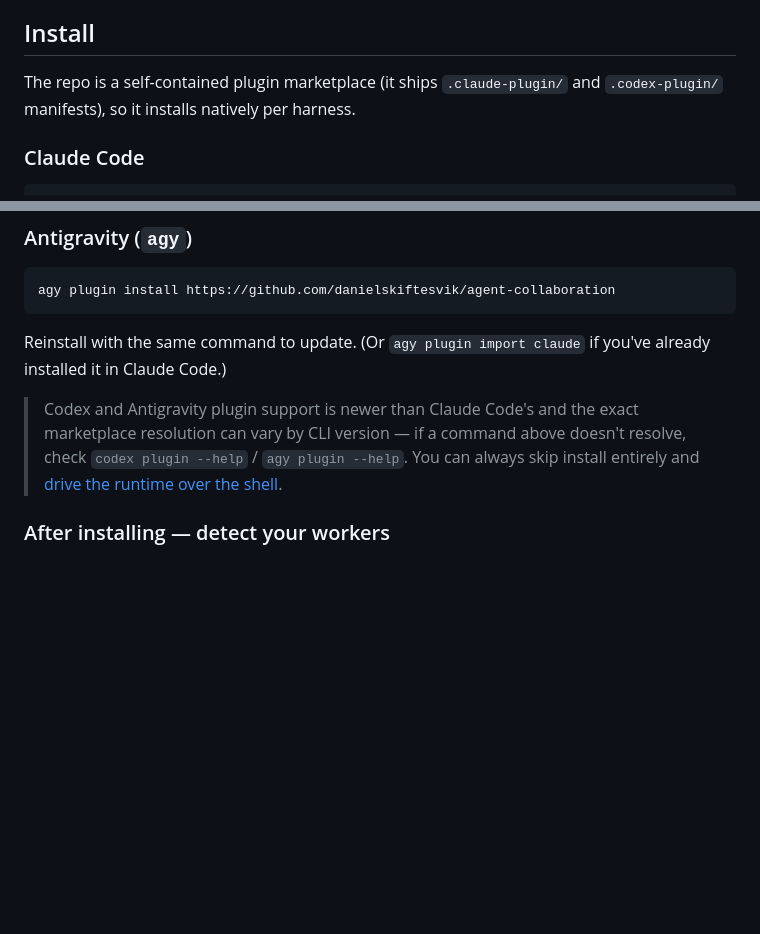
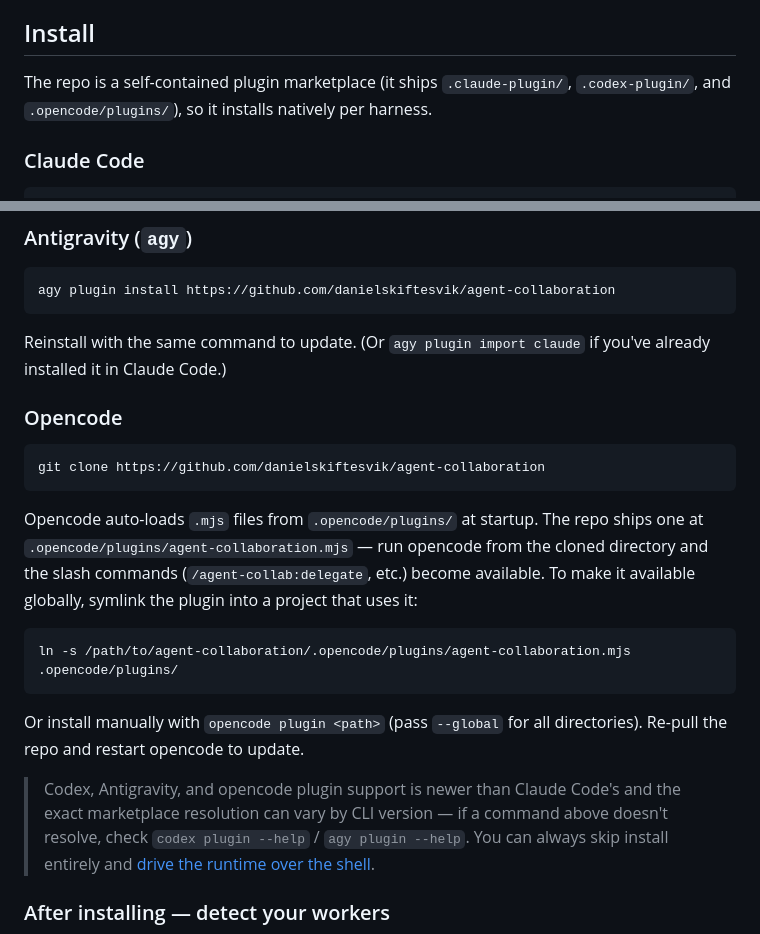
Before and after one commit to danielskiftesvik/agent-collaboration, a Markdown page: README.md, 2 parts joined by grey strips. GitHub-like rendering; blank space fills up the shorter version.

Commit message:
docs: add opencode install instructions to README

````diff
--- a/README.md
+++ b/README.md
@@ -14,8 +14,8 @@ harness-agnostic core plus per-harness adapters, prompt templates, and prompting
 
 ## Install
 
-The repo is a self-contained plugin marketplace (it ships `.claude-plugin/` and
-`.codex-plugin/` manifests), so it installs natively per harness.
+The repo is a self-contained plugin marketplace (it ships `.claude-plugin/`,
+`.codex-plugin/`, and `.opencode/plugins/`), so it installs natively per harness.
 
 ### Claude Code
 ```
@@ -36,7 +36,23 @@ agy plugin install https://github.com/danielskiftesvik/agent-collaboration
 Reinstall with the same command to update. (Or `agy plugin import claude` if you've already
 installed it in Claude Code.)
 
-> Codex and Antigravity plugin support is newer than Claude Code's and the exact marketplace
+### Opencode
+```
+git clone https://github.com/danielskiftesvik/agent-collaboration
+```
+Opencode auto-loads `.mjs` files from `.opencode/plugins/` at startup. The repo ships
+one at `.opencode/plugins/agent-collaboration.mjs` — run opencode from the cloned
+directory and the slash commands (`/agent-collab:delegate`, etc.) become available.
+To make it available globally, symlink the plugin into a project that uses it:
+
+```
+ln -s /path/to/agent-collaboration/.opencode/plugins/agent-collaboration.mjs .opencode/plugins/
+```
+
+Or install manually with `opencode plugin <path>` (pass `--global` for all directories).
+Re-pull the repo and restart opencode to update.
+
+> Codex, Antigravity, and opencode plugin support is newer than Claude Code's and the exact marketplace
 > resolution can vary by CLI version — if a command above doesn't resolve, check
 > `codex plugin --help` / `agy plugin --help`. You can always skip install entirely and
 > [drive the runtime over the shell](#driving-from-any-harness).
````
